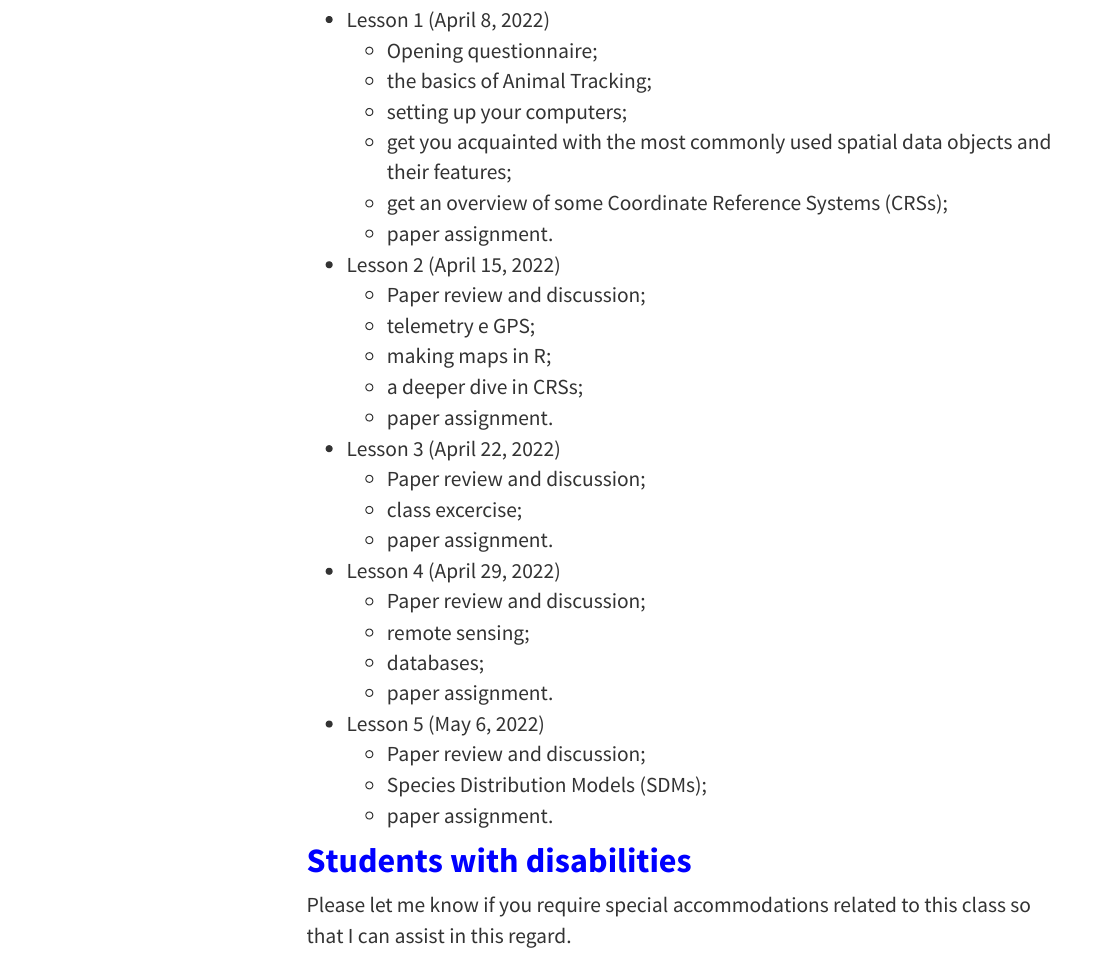
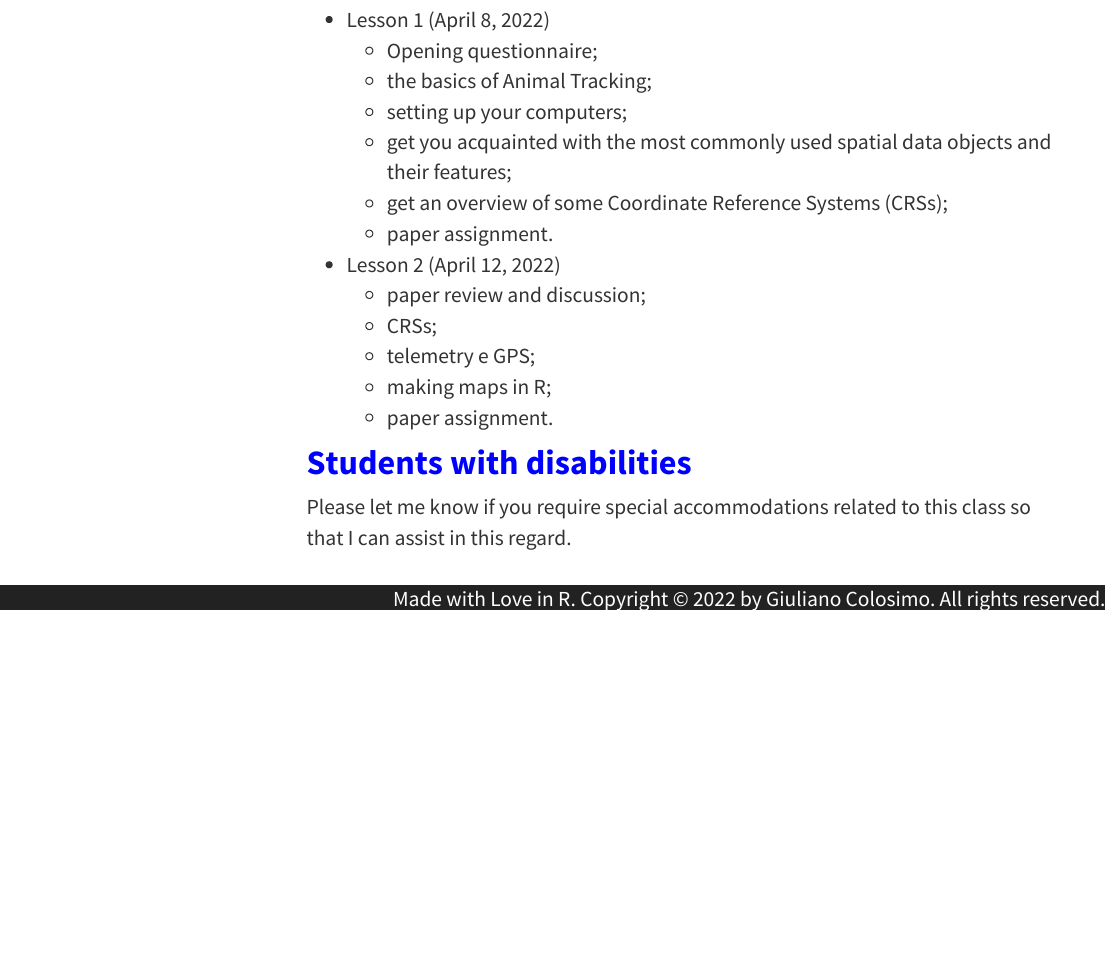
Before and after one commit to GiulianoColosimo/anmtbc_2022, an R Markdown document (index.Rmd): the page in a window 1100 px wide, from 3390 px down. The pictures show the output file index.html that the author committed with the source, opened offline; library style sheets and scripts come from the installed R packages; menus at the side of the page are left out.

Commit message:
update content

```diff
--- a/index.Rmd
+++ b/index.Rmd
@@ -155,28 +155,13 @@ The specific content of each class will be progressively released under the *Cla
   - get an overview of some Coordinate Reference Systems (CRSs);
   - paper assignment.
 
-- Lesson 2 (April 15, 2022)
-  - Paper review and discussion;
+- Lesson 2 (April 12, 2022)
+  - paper review and discussion;
+  - CRSs;
   - telemetry e GPS;
   - making maps in R;
-  - a deeper dive in CRSs;
   - paper assignment.
 
-- Lesson 3 (April 22, 2022)
-  - Paper review and discussion;
-  - class excercise;
-  - paper assignment.
-
-- Lesson 4 (April 29, 2022)
-  - Paper review and discussion;
-  - remote sensing;
-  - databases;
-  - paper assignment.
-
-- Lesson 5 (May 6, 2022)
-  - Paper review and discussion;
-  - Species Distribution Models (SDMs);
-  - paper assignment.
 
 # Students with disabilities
 Please let me know if you require special accommodations related to this class so that I can assist in this regard.
```
Also changed, not shown: index.html.
